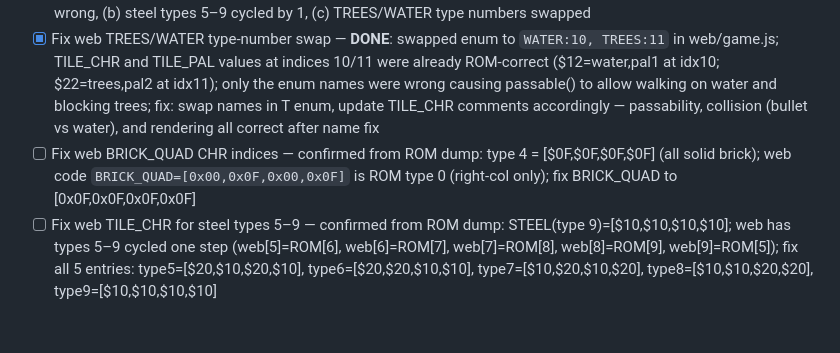
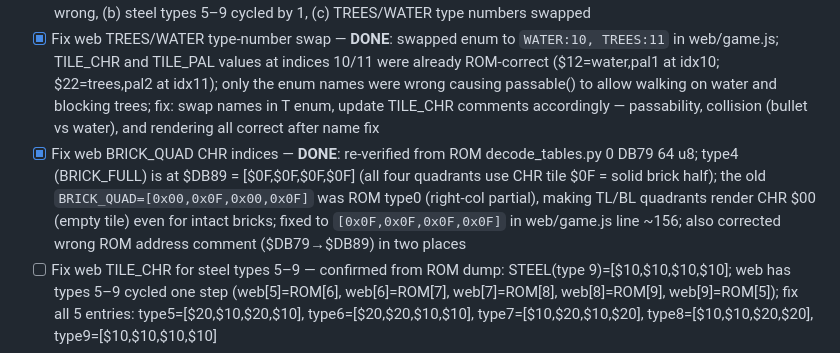
Before and after one commit to vgrichina/battlecity, a Markdown page: REVERSE.md, the part around the change. Rendered like a GitHub page; blank space fills up the shorter version.

Commit message:
RE loop session 3: Fix web BRICK_QUAD CHR indices — **DONE**: re-verified from ROM decode_tables.py 0 DB79 64 u8; type4 (BRICK_FULL) is at $DB89 = [$0F,$0F,$0F,$0F] (all four quadrants use CHR tile $0F = solid brick half); the old `BRICK_QUAD=[0x00,0x0F,0x00,0x0F]` was ROM type0 (right-col partial), making TL/BL quadrants render CHR $00 (empty tile) even for intact bricks; fixed to `[0x0F,0x0F,0x0F,0x0F]` in web/game.js line ~156; also corrected wrong ROM address comment ($DB79→$DB89) in two places

```diff
--- a/REVERSE.md
+++ b/REVERSE.md
@@ -2373,7 +2373,7 @@ Compute $84 (eagle Y-position limit) from player count + $85 (stage count)
 
 - [x] Decode full TileCHRTable ($DB79) for all 16 tile types — **DONE**: dumped all 64 bytes ($DB79–$DBB8); types 0–3=brick partial (right-col/bottom-row/left-col/top-row); type 4=full brick [$0F×4]; types 5–8=steel partial (right-col/bottom-row/left-col/top-row with $10=solid,$20=open); type 9=full steel [$10×4]; type 10=water[$12×4],pal=1; type 11=trees[$22×4],pal=2; type 12=ice[$21×4],pal=3; types 13–15=blank; web port has 3 bugs: (a) BRICK_QUAD wrong, (b) steel types 5–9 cycled by 1, (c) TREES/WATER type numbers swapped
 - [x] Fix web TREES/WATER type-number swap — **DONE**: swapped enum to `WATER:10, TREES:11` in web/game.js; TILE_CHR and TILE_PAL values at indices 10/11 were already ROM-correct ($12=water,pal1 at idx10; $22=trees,pal2 at idx11); only the enum names were wrong causing passable() to allow walking on water and blocking trees; fix: swap names in T enum, update TILE_CHR comments accordingly — passability, collision (bullet vs water), and rendering all correct after name fix
-- [ ] Fix web BRICK_QUAD CHR indices — confirmed from ROM dump: type 4 = [$0F,$0F,$0F,$0F] (all solid brick); web code `BRICK_QUAD=[0x00,0x0F,0x00,0x0F]` is ROM type 0 (right-col only); fix BRICK_QUAD to [0x0F,0x0F,0x0F,0x0F]
+- [x] Fix web BRICK_QUAD CHR indices — **DONE**: re-verified from ROM decode_tables.py 0 DB79 64 u8; type4 (BRICK_FULL) is at $DB89 = [$0F,$0F,$0F,$0F] (all four quadrants use CHR tile $0F = solid brick half); the old `BRICK_QUAD=[0x00,0x0F,0x00,0x0F]` was ROM type0 (right-col partial), making TL/BL quadrants render CHR $00 (empty tile) even for intact bricks; fixed to `[0x0F,0x0F,0x0F,0x0F]` in web/game.js line ~156; also corrected wrong ROM address comment ($DB79→$DB89) in two places
 - [ ] Fix web TILE_CHR for steel types 5–9 — confirmed from ROM dump: STEEL(type 9)=[$10,$10,$10,$10]; web has types 5–9 cycled one step (web[5]=ROM[6], web[6]=ROM[7], web[7]=ROM[8], web[8]=ROM[9], web[9]=ROM[5]); fix all 5 entries: type5=[$20,$10,$20,$10], type6=[$20,$20,$10,$10], type7=[$10,$20,$10,$20], type8=[$10,$10,$20,$20], type9=[$10,$10,$10,$10]
 - [ ] Verify chr_pt0.png tile layout — confirm whether it is 256 tiles (PT0 only) or 512 tiles (PT0+PT1 combined); the web code treats indices 0–255 as "BG" and 256–511 as "sprite" assuming a 512-tile sheet, but if it's only 256 tiles sprite drawing breaks; verify with `python extract_tiles.py --info` or check image dimensions (256-tile sheet: 32×8 × 9px = 288×72 px; 512-tile: 32×16 × 9px = 288×144 px)
 - [ ] Verify entity position convention — confirm whether ROM entity coords ($90,X/$98,X) are center-pixel or top-left corner; web code uses them as top-left of a 14×14 hitbox; if ROM uses center then spawn/collision offsets are off by 7–8px; check MoveGridSnap ($DD30) probe formulas vs web `canMove()`
```
